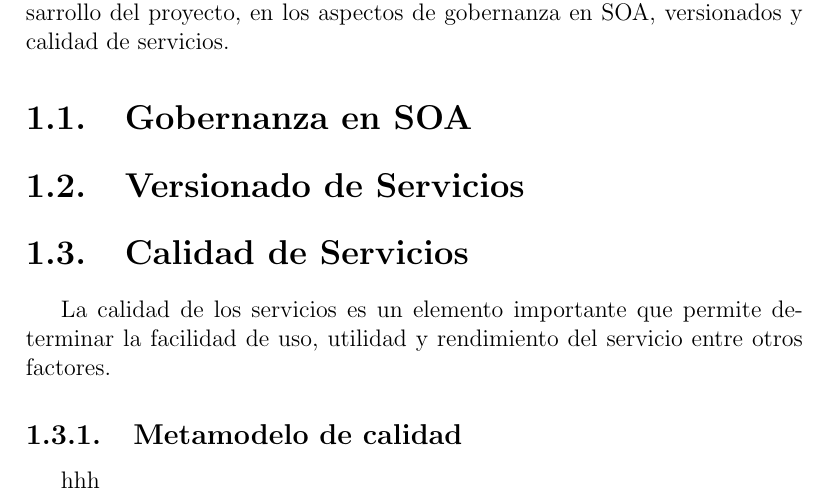
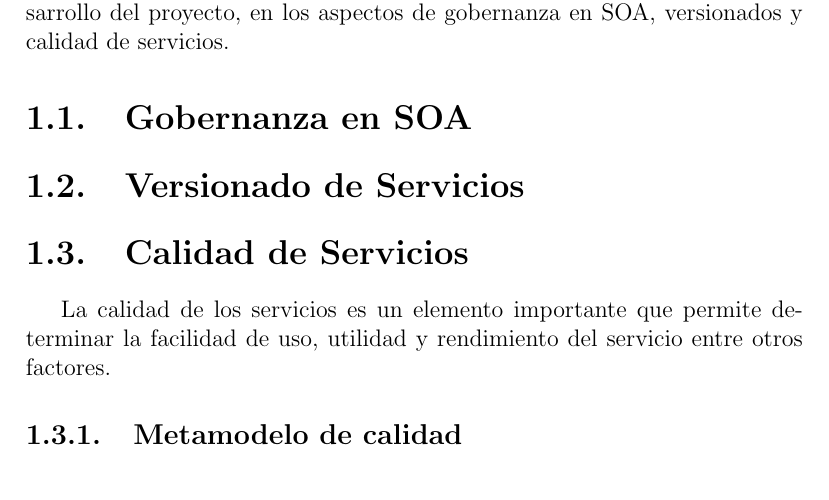
Before and after one commit to jplucas/proyecto-de-grado, a LaTeX document (ejemplo/concept.tex): part of page 1 of 2, cut so that both start at the same text. Compiled offline with pdfLaTeX.

Commit message:
Agregado de texto

```diff
--- a/ejemplo/concept.tex
+++ b/ejemplo/concept.tex
@@ -13,7 +13,7 @@ Este capitulo pretende definir todos los conceptos vinculados con el desarrollo
 \section{Calidad de Servicios}
 La calidad de los servicios es un elemento importante que permite determinar la facilidad de uso, utilidad y rendimiento del servicio entre otros factores.
 \subsection{Metamodelo de calidad}
-hhh
+
 
 \bibliographystyle{acm}
 \bibliography{biblio}
```
